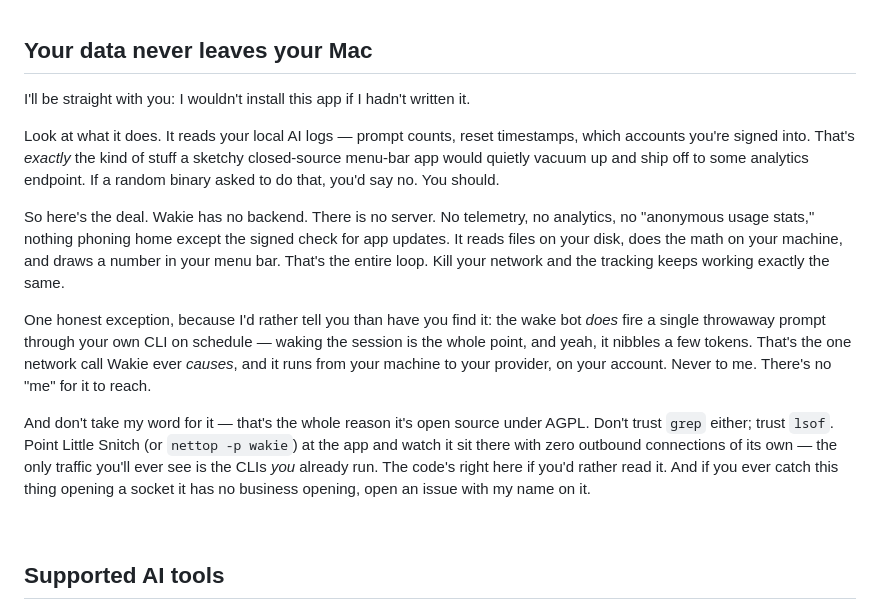
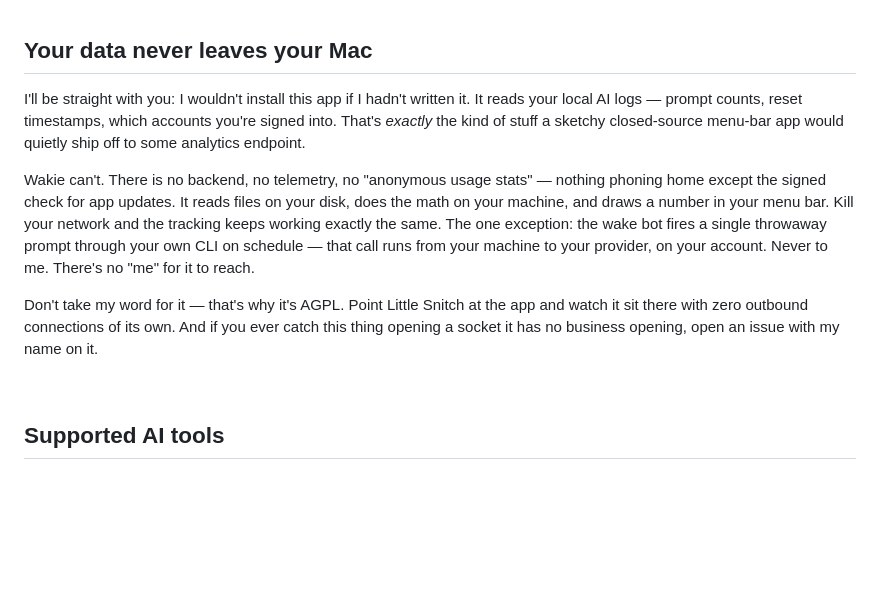
Before and after one commit to JinLeeGG/Wakie, a Markdown page: README.md, the part around the change. Drawn GitHub-style; blank space fills up the shorter version.

Commit message:
docs: compress privacy section to three paragraphs
Co-Authored-By: Claude Fable 5 <noreply@anthropic.com>

```diff
--- a/README.md
+++ b/README.md
@@ -48,15 +48,11 @@ I was annoyed, and this exists now.
 
 ## Your data never leaves your Mac
 
-I'll be straight with you: I wouldn't install this app if I hadn't written it.
+I'll be straight with you: I wouldn't install this app if I hadn't written it. It reads your local AI logs — prompt counts, reset timestamps, which accounts you're signed into. That's *exactly* the kind of stuff a sketchy closed-source menu-bar app would quietly ship off to some analytics endpoint.
 
-Look at what it does. It reads your local AI logs — prompt counts, reset timestamps, which accounts you're signed into. That's *exactly* the kind of stuff a sketchy closed-source menu-bar app would quietly vacuum up and ship off to some analytics endpoint. If a random binary asked to do that, you'd say no. You should.
+Wakie can't. There is no backend, no telemetry, no "anonymous usage stats" — nothing phoning home except the signed check for app updates. It reads files on your disk, does the math on your machine, and draws a number in your menu bar. Kill your network and the tracking keeps working exactly the same. The one exception: the wake bot fires a single throwaway prompt through your own CLI on schedule — that call runs from your machine to your provider, on your account. Never to me. There's no "me" for it to reach.
 
-So here's the deal. Wakie has no backend. There is no server. No telemetry, no analytics, no "anonymous usage stats," nothing phoning home except the signed check for app updates. It reads files on your disk, does the math on your machine, and draws a number in your menu bar. That's the entire loop. Kill your network and the tracking keeps working exactly the same.
-
-One honest exception, because I'd rather tell you than have you find it: the wake bot *does* fire a single throwaway prompt through your own CLI on schedule — waking the session is the whole point, and yeah, it nibbles a few tokens. That's the one network call Wakie ever *causes*, and it runs from your machine to your provider, on your account. Never to me. There's no "me" for it to reach.
-
-And don't take my word for it — that's the whole reason it's open source under AGPL. Don't trust `grep` either; trust `lsof`. Point Little Snitch (or `nettop -p wakie`) at the app and watch it sit there with zero outbound connections of its own — the only traffic you'll ever see is the CLIs *you* already run. The code's right here if you'd rather read it. And if you ever catch this thing opening a socket it has no business opening, open an issue with my name on it.
+Don't take my word for it — that's why it's AGPL. Point Little Snitch at the app and watch it sit there with zero outbound connections of its own. And if you ever catch this thing opening a socket it has no business opening, open an issue with my name on it.
 
 <br>
 
```
